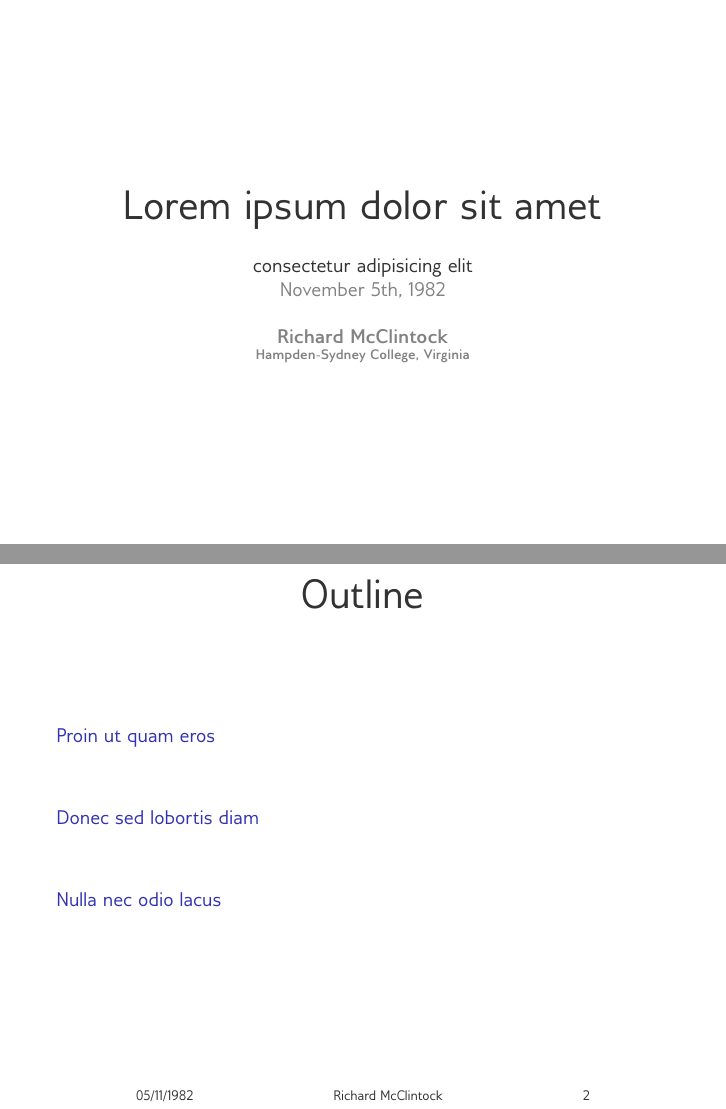
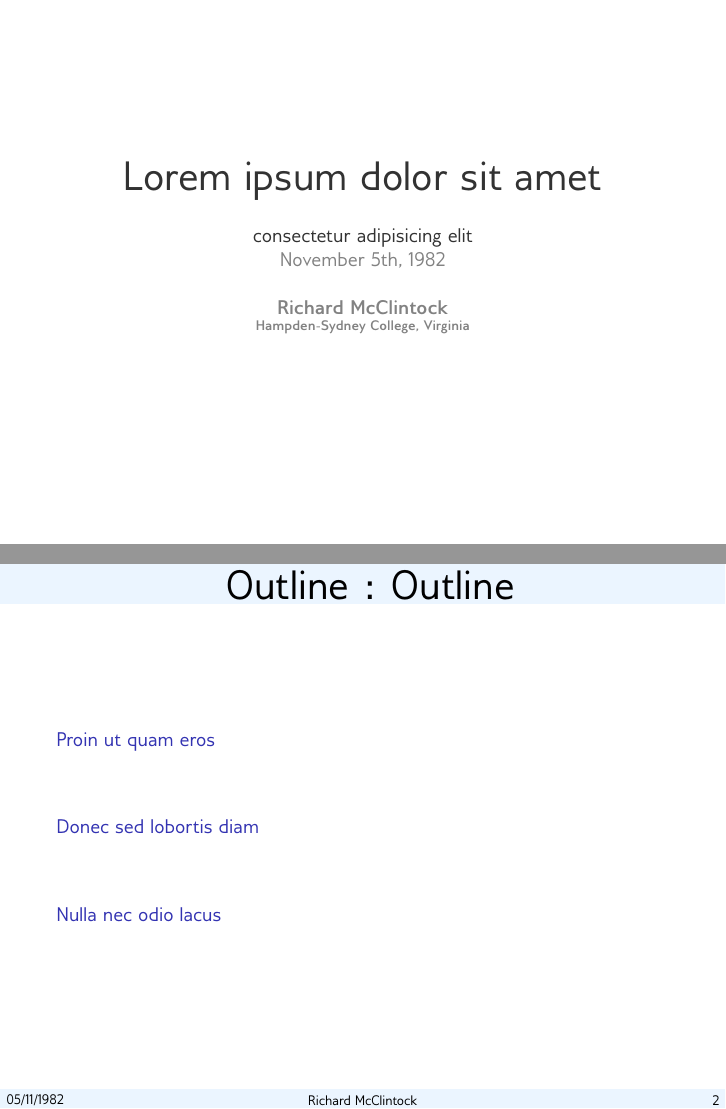
Before and after one commit to alexAubin/beamerTemplate, LaTeX slides (template/main.tex, which reads template/appearance.tex, template/macros.tex, template/packages.tex): pages 1 and 2 of 7, joined at a grey line. Compiled offline with XeLaTeX.

Commit message:
Change in template + adding a few useful macros

```diff
--- a/template/appearance.tex
+++ b/template/appearance.tex
@@ -3,8 +3,29 @@
 %%%%%%%%%%   Parametrage des slides   %%%%%%%%%%%
 %%%%%%%%%%%%%%%%%%%%%%%%%%%%%%%%%%%%%%%%%%%%%%%%%
 
+\setbeamercolor{title}{fg=Grey}
+\setbeamercolor{frametitle}{fg=Grey}
+\setbeamercolor{author}{fg=LightGrey}
+\setbeamercolor{institute}{fg=LightGrey}
+\setbeamercolor{date}{fg=LightGrey}
+\setbeamercolor{pagenumber}{fg=Grey}
+\setbeamercolor{itemize item}{fg=Blue}
+\setbeamercolor{header/footer}{fg=Black,bg=VeryLightBlue}
 
-% Background image
+% Font size
+\setbeamerfont{title}{size=\huge}
+\setbeamerfont{frametitle}{size=\huge}
+\setbeamerfont{author}{series=\bfseries}
+
+% Disable the navigation toolbar on the slides
+\beamertemplatenavigationsymbolsempty
+
+\setbeamertemplate{itemize item}{$\bullet$}
+\setbeamertemplate{sections/subsections in toc}[]
+
+%%%%%%%%%%%%%%%%%%%%
+% Background image %
+%%%%%%%%%%%%%%%%%%%%
 
 %\setbeamertemplate{background}
 %{
@@ -16,35 +37,57 @@
 %    \end{beamercolorbox}
 %}
 
-% Headline
+%%%%%%%%%%
+% Header %
+%%%%%%%%%%
 
 \setbeamertemplate{headline}
 {
-	\begin{beamercolorbox}[ht=10ex,dp=1ex,center]{section in head/foot}
-	\begin{Large}
-        %\hfill \insertsubsection \hfill
-        \hfill {\usebeamerfont{frametitle}\usebeamercolor[fg]{frametitle}\insertsection} \hfill
-	\end{Large}
-	\end{beamercolorbox}
+    \begin{beamercolorbox}[ht=8ex,dp=1ex,center]{header/footer}
+    {
+        \Large
+        \usebeamerfont{frametitle}
+        %\usebeamercolor[fg]{frametitle}
+        \ifx\insertsubsection\empty
+            \hfill \insertsection \hfill
+        \else
+            \hfill \insertsection : \insertsubsection \hfill
+        \fi
+    }
+    \end{beamercolorbox}
 }
 
-% Footline
+%%%%%%%%%%
+% Footer %
+%%%%%%%%%%
 
 \setbeamertemplate{footline}
 {
-    \begin{beamercolorbox}[ht=10ex,dp=1ex,center]{date in head/foot}
-    \begin{tabular}{l c r}
-               {\scriptsize{\usebeamercolor[fg]{pagenumber} \insertshortdate }}
-               & \hspace*{2cm} {\scriptsize{\usebeamercolor[fg]{pagenumber} \insertauthor    }} \hspace*{2cm}
-      &        {\scriptsize{\usebeamercolor[fg]{pagenumber}\insertframenumber{} }}\\
-	\end{tabular}
-	\vskip0pt
-    \end{beamercolorbox}
+    \scriptsize
+    \hbox{%
+        \begin{beamercolorbox}[wd=0.15\paperwidth,ht=3ex,left,leftskip=1ex]{header/footer}%
+            \vbox to2.5ex{\vfil\hbox{\insertshortdate}\vfil}%
+        \end{beamercolorbox}%
+        \begin{beamercolorbox}[wd=0.7\paperwidth,ht=3ex,center]{header/footer}%
+            \vbox to2.5ex{\vfil\hbox{\insertauthor}\vfil}%
+        \end{beamercolorbox}%
+        \begin{beamercolorbox}[wd=0.15\paperwidth,ht=3ex,right,rightskip=1ex]{header/footer}%
+            \vbox to2.5ex{\vfil\hbox{\insertframenumber}\vfil}%
+    \end{beamercolorbox}}%
+
+    %\usebeamercolor[fg]{pagenumber}
+    %\begin{beamercolorbox}[wd=\textwidth,ht=2ex,dp=1ex,left]{header/footer}
+    %    \insertshortdate
+    %\end{beamercolorbox}\begin{beamercolorbox}[wd=\textwidth,ht=2ex,dp=1ex,center]{header/footer}
+    %    \insertauthor
+    %\end{beamercolorbox}
+    %\insertframenumber
 }
 
+%%%%%%%%%%%%%%%%%%%%%%%%%%%%%%%%
+% Outline between the sections %
+%%%%%%%%%%%%%%%%%%%%%%%%%%%%%%%%
 
-
-% Outline configuration between the sections
 \AtBeginSection[]{
 
 	% First, ignore this slide in the counting
@@ -68,34 +111,9 @@
 	%}
 }
 
-% Disable the navigation toolbar on the slides
-\beamertemplatenavigationsymbolsempty
-
-% Ball style for list
-
-
-
-\definecolor{Grey}{RGB}{50,50,50}
-\definecolor{LightGrey}{RGB}{130,130,130}
-\definecolor{Blue}{RGB}{50,100,240}
-
-\setbeamercolor{title}{fg=Grey}
-\setbeamercolor{frametitle}{fg=Grey}
-
-\setbeamercolor{author}{fg=LightGrey}
-\setbeamercolor{institute}{fg=LightGrey}
-\setbeamercolor{date}{fg=LightGrey}
-\setbeamercolor{pagenumber}{fg=Grey}
-
-\setbeamercolor{itemize item}{fg=Blue}
-
-\setbeamerfont{title}{size=\huge}
-\setbeamerfont{frametitle}{size=\huge}
-\setbeamerfont{author}{series=\bfseries}
-
-
-\setbeamertemplate{itemize item}{$\bullet$}
-\setbeamertemplate{sections/subsections in toc}[]
+%%%%%%%%%%%%%%
+% Title page %
+%%%%%%%%%%%%%%
 
 \defbeamertemplate*{title page}{customized}[1][]
 {
--- a/template/macros.tex
+++ b/template/macros.tex
@@ -1,7 +1,47 @@
+
+%%%%%%%%%%%%%%
+%   Colors   %
+%%%%%%%%%%%%%%
+
+\definecolor{Black}{RGB}{0,0,0}
+\definecolor{Grey}{RGB}{50,50,50}
+\definecolor{LightGrey}{RGB}{130,130,130}
+\definecolor{Green}{RGB}{50,180,50}
+\definecolor{Red}{RGB}{230,0,0}
+\definecolor{Orange}{RGB}{255,130,0}
+\definecolor{Violet}{RGB}{130,0,130}
+\definecolor{KingBlue}{RGB}{0,130,240}
+\definecolor{Blue}{RGB}{50,100,240}
+\definecolor{VeryLightBlue}{RGB}{235,245,255}
+
+
+%%%%%%%%%%%%%%%%%%%%%
+%   Coloured text   %
+%%%%%%%%%%%%%%%%%%%%%
+
+\newcommand{\Cgreen}[1]{\color{Green}{#1}}
+\newcommand{\Cgreenb}[1]{\textbf{\color{Green}{#1}}}
+
+\newcommand{\Cred}[1]{\color{Red}{#1}}
+\newcommand{\Credb}[1]{\textbf{\color{Red}{#1}}}
+
+\newcommand{\Corange}[1]{\color{Orange}{#1}}
+\newcommand{\Corangeb}[1]{\textbf{\color{Orange}{#1}}}
+
+\newcommand{\Cblue}[1]{\color{Blue}{#1}}
+\newcommand{\Cblueb}[1]{\textbf{\color{Blue}{#1}}}
+
+\newcommand{\Cviolet}[1]{\color{Violet}{#1}}
+\newcommand{\Cvioletb}[1]{\textbf{\color{Violet}{#1}}}
+
+\newcommand{\Ckingblue}[1]{\color{KingBlue}{#1}}
+\newcommand{\Ckingblueb}[1]{\textbf{\color{KingBlue}{#1}}}
 
 %%%%%%%%%%%%%%%%%%%%%%%%%%%%%%%%%%%%%%%%%%%%%%%%%
 %%%%%%%%%%           Macros           %%%%%%%%%%%
 %%%%%%%%%%%%%%%%%%%%%%%%%%%%%%%%%%%%%%%%%%%%%%%%%
+
+\newcommand{\link}[2]{\Ckingblueb{\underline{\href{#1}{#2}}}}
 
 \newcommand{\centered}[1]
 {
@@ -59,6 +99,7 @@
 {
 	{
 		\setbeamertemplate{footline}{}
+		\setbeamertemplate{headline}{}
 		\slide
 		{
 			\titlepage
@@ -75,10 +116,11 @@
 % Images management
 %%%%%%%%%%%%%%%%%%%%%
 
-\newcommand{\imgw}[2] { \includegraphics[width=#1\textwidth]{#2}   }
-\newcommand{\pdfw}[2] { \includegraphics[width=#1\textwidth,angle=-90]{#2}   }
-\newcommand{\imgh}[2] { \includegraphics[height=#1\textwidth]{#2} }
-\newcommand{\pdfh}[2] { \includegraphics[height=#1\textwidth,angle=-90]{#2} }
+\newcommand{\blockw}[2] {\begin{minipage}{#1\textwidth}#2\end{minipage}}
+\newcommand{\imgw}[2] {\includegraphics[width=#1\textwidth]{#2}}
+\newcommand{\pdfw}[2] {\includegraphics[width=#1\textwidth,angle=-90]{#2}}
+\newcommand{\imgh}[2] {\includegraphics[height=#1\textwidth]{#2}}
+\newcommand{\pdfh}[2] {\includegraphics[height=#1\textwidth,angle=-90]{#2}}
 
 \newcommand{\twoImgs}[2]
 {
@@ -90,10 +132,38 @@
 \newcommand{\twoImgsWithCaptions}[4]
 {
     \begin{tabular}{cc}
-        \imgw{0.5}{#1} &
-        \imgw{0.5}{#3} \\
-        #2 & #4
+        #1 & #3 \\
+        \imgw{0.5}{#2} &
+        \imgw{0.5}{#4}
     \end{tabular}
+}
+
+\newcommand{\twoPlotsWithCaptions}[4]
+{
+    \hspace*{-0.08\textwidth}
+    \begin{tabular}{rl}
+        \blockw{0.55}{\centered{\large{#1}}} &
+        \blockw{0.55}{\centered{\large{#3}}} \\
+        \pdfw{0.46}{#2} &
+        \pdfw{0.46}{#4}
+    \end{tabular}
+}
+
+\setlength{\TPHorizModule}{\paperwidth}
+\setlength{\TPVertModule}{\paperheight}
+
+\newcommand{\noteblock}[5]
+{
+    {
+       \begin{textblock}{#1}[0,0](#2,#3)
+       {
+           \color{#4}
+           \setlength{\fboxsep}{1pt}
+           \setlength{\fboxrule}{1pt}
+           \fbox{\setlength{\fboxrule}{0.5pt}\setlength{\fboxsep}{2.5pt}\fbox{#5}}
+       }
+       \end{textblock}
+    }
 }
 
 %%%%%%%%%%%%%%%%%%%%%
@@ -111,28 +181,6 @@
 }
 
 %%%%%%%%%%%%%%%%%%%%%
-% Coloured text
-%%%%%%%%%%%%%%%%%%%%%
-
-\newcommand{\Cgreen}[1] { {\color[rgb]{0.2,0.7,0.2}{#1}}}
-\newcommand{\Cgreenb}[1]{ \textbf{\color[rgb]{0.2,0.7,0.2}{#1}}}
-\newcommand{\Cred}[1]  { {\color[rgb]0.9,0,0{}{#1}}}
-\newcommand{\Credb}[1] { \textbf{\color[rgb]{0.9,0,0}{#1}}}
-\newcommand{\Corange}[1] { {\color[rgb]{1,0.5,0}{#1}}}
-\newcommand{\Corangeb}[1]{ \textbf{\color[rgb]{1,0.5,0}{#1}}}
-
-\newcommand{\Cblue}[1]  { {\color{blue}{#1}}        }
-\newcommand{\Cblueb}[1] { \textbf{\color{blue}{#1}} }
-
-\newcommand{\Cviolet}[1]  { {\color[rgb]{0.5,0,0.5}{#1}}        }
-\newcommand{\Cvioletb}[1] { \textbf{\color[rgb]{0.5,0,0.5}{#1}} }
-
-\newcommand{\Ckingblue}[1]  { {\color[rgb]{0,0.5,0.95}{#1}}        }
-\newcommand{\Ckingblueb}[1] { \textbf{\color[rgb]{0,0.5,0.95}{#1}} }
-
-\newcommand{\link}[2] { \Cblueb{\underline{\href{#1}{#2}}} }
-
-%%%%%%%%%%%%%%%%%%%%%
 % For backup slides
 %%%%%%%%%%%%%%%%%%%%%
 
--- a/template/packages.tex
+++ b/template/packages.tex
@@ -25,6 +25,8 @@
 \usepackage{epsfig}
 \usepackage[absolute,overlay]{textpos}
 
+% Fancy boxes
+\usepackage{fancybox}
 
 % Feyndman diagrams
 %\usepackage{feynmp}
```
Also changed, not shown: template/Makefile.
